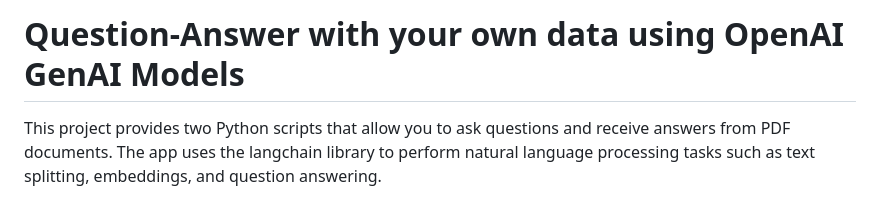
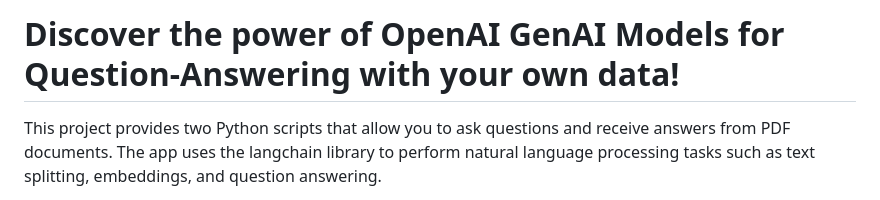
Before and after one commit to MNFaz01/GPT-based-Knowledge-Base, a Markdown page: README.md, the part around the change. Drawn GitHub-style.

```diff
--- a/README.md
+++ b/README.md
@@ -1,4 +1,4 @@
-# Question-Answer with your own data using OpenAI GenAI Models
+# Discover the power of OpenAI GenAI Models for Question-Answering with your own data!
 
 This project provides two Python scripts that allow you to ask questions and receive answers from PDF documents. The app uses the langchain library to perform natural language processing tasks such as text splitting, embeddings, and question answering.
 
```
